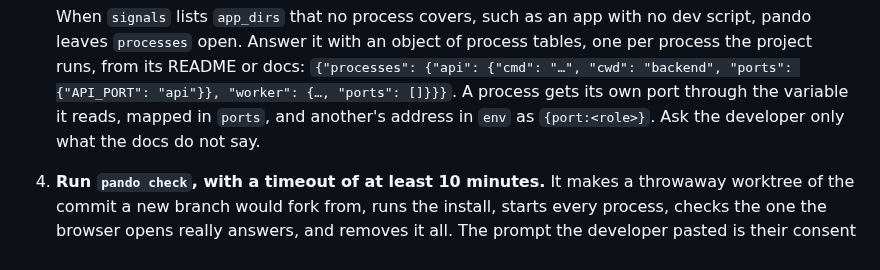
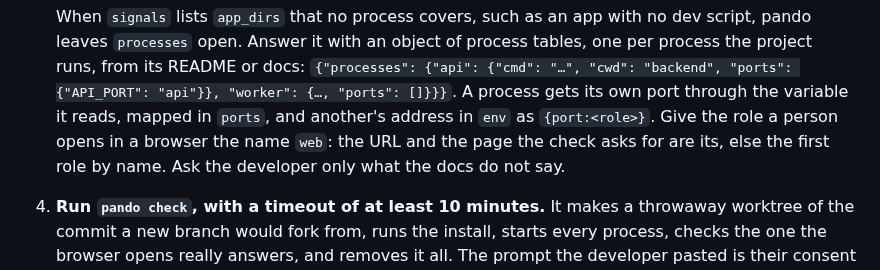
Before and after one commit to casab/pando, a Markdown page: agent/brief.md, the part around the change. Rendered like a GitHub page.

Commit message:
docs(agent): the role a person opens in a browser is web

```diff
--- a/agent/brief.md
+++ b/agent/brief.md
@@ -50,7 +50,9 @@ own, inside `.git`, removed when it is done.
    README or docs: `{"processes": {"api": {"cmd": "…", "cwd": "backend",
    "ports": {"API_PORT": "api"}}, "worker": {…, "ports": []}}}`. A
    process gets its own port through the variable it reads, mapped in
-   `ports`, and another's address in `env` as `{port:<role>}`. Ask the
+   `ports`, and another's address in `env` as `{port:<role>}`. Give the
+   role a person opens in a browser the name `web`: the URL and the
+   page the check asks for are its, else the first role by name. Ask the
    developer only what the docs do not say.
 4. **Run `pando check`, with a timeout of at least 10 minutes.** It makes a
    throwaway worktree of the commit a new branch would fork from, runs the
```
